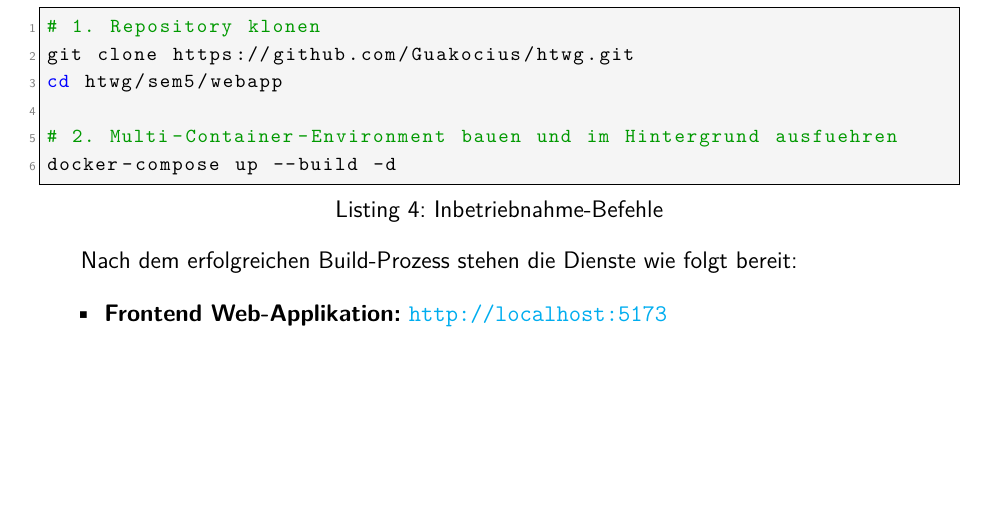
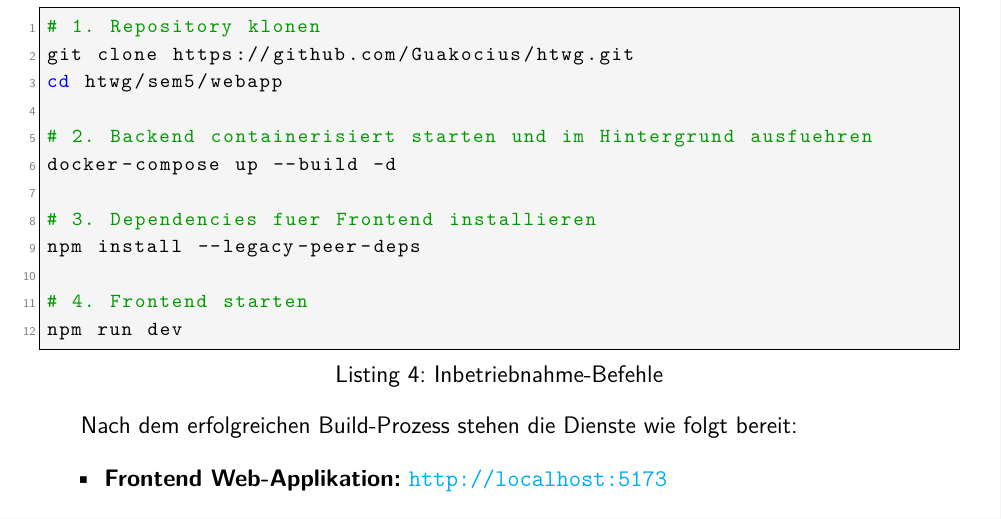
Before and after one commit to Guakocius/htwg, a LaTeX document (sem5/webapp/ausarbeitung/Ausarbeitung.tex): part of page 13 of 28 before the commit and part of page 13 of 29 after it, cut so that both start at the same text, the shorter picture padded with empty space. Compiled offline with pdfLaTeX.

Commit message:
Updated README and 'Ausarbeitung'

```diff
--- a/sem5/webapp/ausarbeitung/Ausarbeitung.tex
+++ b/sem5/webapp/ausarbeitung/Ausarbeitung.tex
@@ -479,8 +479,14 @@ Für die Inbetriebnahme der Gesamtapplikation auf einem Zielsystem müssen ledig
 git clone https://github.com/Guakocius/htwg.git
 cd htwg/sem5/webapp
 
-# 2. Multi-Container-Environment bauen und im Hintergrund ausfuehren
+# 2. Backend containerisiert starten und im Hintergrund ausfuehren
 docker-compose up --build -d
+
+# 3. Dependencies fuer Frontend installieren
+npm install --legacy-peer-deps
+
+# 4. Frontend starten
+npm run dev
 \end{lstlisting}
 
 Nach dem erfolgreichen Build-Prozess stehen die Dienste wie folgt bereit:
```
Also changed, not shown: sem5/webapp/README.md, sem5/webapp/ausarbeitung/Ausarbeitung.pdf, 2 other files.
